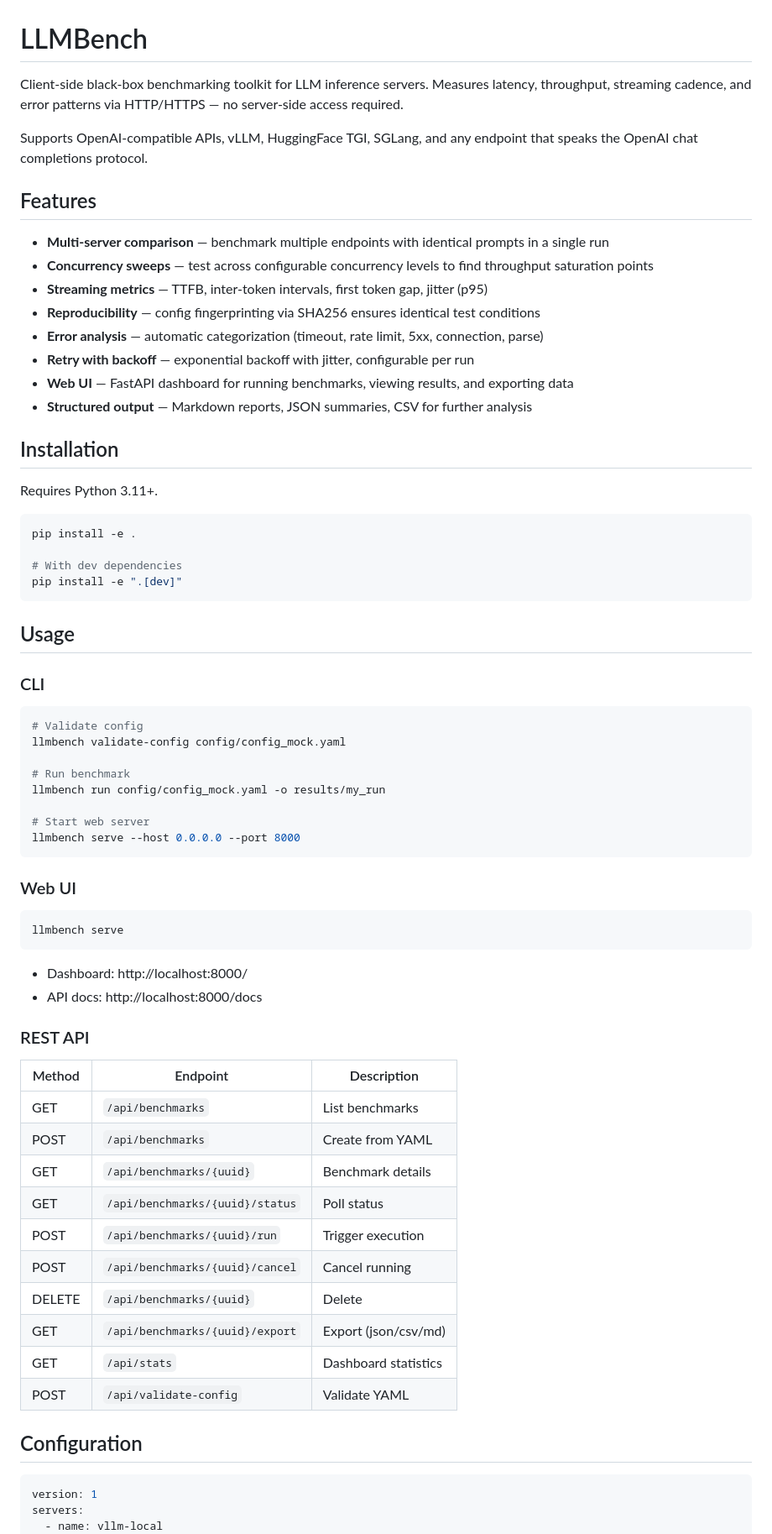
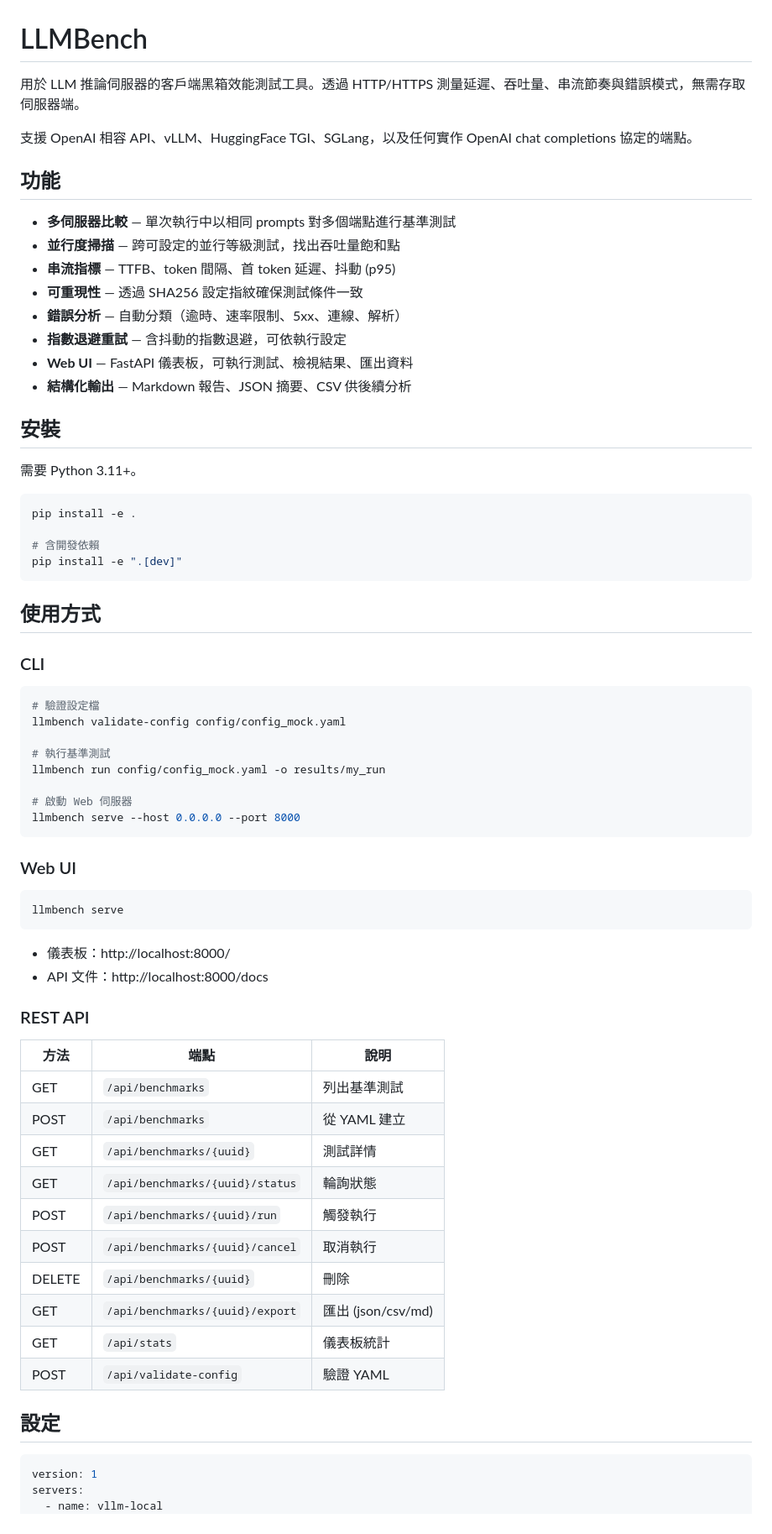
Before and after one commit to eLAND-Research/llm-benchmark, a Markdown page: README.md, the part around one of its changes. Shown at 84% size. Rendered like a GitHub page.

Commit message:
將 README 改為繁體中文
Co-Authored-By: Claude Opus 4.6 <noreply@anthropic.com>

````diff
--- a/README.md
+++ b/README.md
@@ -1,43 +1,43 @@
 # LLMBench
 
-Client-side black-box benchmarking toolkit for LLM inference servers. Measures latency, throughput, streaming cadence, and error patterns via HTTP/HTTPS — no server-side access required.
+用於 LLM 推論伺服器的客戶端黑箱效能測試工具。透過 HTTP/HTTPS 測量延遲、吞吐量、串流節奏與錯誤模式，無需存取伺服器端。
 
-Supports OpenAI-compatible APIs, vLLM, HuggingFace TGI, SGLang, and any endpoint that speaks the OpenAI chat completions protocol.
+支援 OpenAI 相容 API、vLLM、HuggingFace TGI、SGLang，以及任何實作 OpenAI chat completions 協定的端點。
 
-## Features
+## 功能
 
-- **Multi-server comparison** — benchmark multiple endpoints with identical prompts in a single run
-- **Concurrency sweeps** — test across configurable concurrency levels to find throughput saturation points
-- **Streaming metrics** — TTFB, inter-token intervals, first token gap, jitter (p95)
-- **Reproducibility** — config fingerprinting via SHA256 ensures identical test conditions
-- **Error analysis** — automatic categorization (timeout, rate limit, 5xx, connection, parse)
-- **Retry with backoff** — exponential backoff with jitter, configurable per run
-- **Web UI** — FastAPI dashboard for running benchmarks, viewing results, and exporting data
-- **Structured output** — Markdown reports, JSON summaries, CSV for further analysis
+- **多伺服器比較** — 單次執行中以相同 prompts 對多個端點進行基準測試
+- **並行度掃描** — 跨可設定的並行等級測試，找出吞吐量飽和點
+- **串流指標** — TTFB、token 間隔、首 token 延遲、抖動 (p95)
+- **可重現性** — 透過 SHA256 設定指紋確保測試條件一致
+- **錯誤分析** — 自動分類（逾時、速率限制、5xx、連線、解析）
+- **指數退避重試** — 含抖動的指數退避，可依執行設定
+- **Web UI** — FastAPI 儀表板，可執行測試、檢視結果、匯出資料
+- **結構化輸出** — Markdown 報告、JSON 摘要、CSV 供後續分析
 
-## Installation
+## 安裝
 
-Requires Python 3.11+.
+需要 Python 3.11+。
 
 ```bash
 pip install -e .
 
-# With dev dependencies
+# 含開發依賴
 pip install -e ".[dev]"
 ```
 
-## Usage
+## 使用方式
 
 ### CLI
 
 ```bash
-# Validate config
+# 驗證設定檔
 llmbench validate-config config/config_mock.yaml
 
-# Run benchmark
+# 執行基準測試
 llmbench run config/config_mock.yaml -o results/my_run
 
-# Start web server
+# 啟動 Web 伺服器
 llmbench serve --host 0.0.0.0 --port 8000
 ```
 
@@ -47,25 +47,25 @@ llmbench serve --host 0.0.0.0 --port 8000
 llmbench serve
 ```
 
-- Dashboard: http://localhost:8000/
-- API docs: http://localhost:8000/docs
+- 儀表板：http://localhost:8000/
+- API 文件：http://localhost:8000/docs
 
 ### REST API
 
-| Method | Endpoint | Description |
-|--------|----------|-------------|
-| GET | `/api/benchmarks` | List benchmarks |
-| POST | `/api/benchmarks` | Create from YAML |
-| GET | `/api/benchmarks/{uuid}` | Benchmark details |
-| GET | `/api/benchmarks/{uuid}/status` | Poll status |
-| POST | `/api/benchmarks/{uuid}/run` | Trigger execution |
-| POST | `/api/benchmarks/{uuid}/cancel` | Cancel running |
-| DELETE | `/api/benchmarks/{uuid}` | Delete |
-| GET | `/api/benchmarks/{uuid}/export` | Export (json/csv/md) |
-| GET | `/api/stats` | Dashboard statistics |
-| POST | `/api/validate-config` | Validate YAML |
+| 方法 | 端點 | 說明 |
+|------|------|------|
+| GET | `/api/benchmarks` | 列出基準測試 |
+| POST | `/api/benchmarks` | 從 YAML 建立 |
+| GET | `/api/benchmarks/{uuid}` | 測試詳情 |
+| GET | `/api/benchmarks/{uuid}/status` | 輪詢狀態 |
+| POST | `/api/benchmarks/{uuid}/run` | 觸發執行 |
+| POST | `/api/benchmarks/{uuid}/cancel` | 取消執行 |
+| DELETE | `/api/benchmarks/{uuid}` | 刪除 |
+| GET | `/api/benchmarks/{uuid}/export` | 匯出 (json/csv/md) |
+| GET | `/api/stats` | 儀表板統計 |
+| POST | `/api/validate-config` | 驗證 YAML |
 
-## Configuration
+## 設定
 
 ```yaml
 version: 1
````
Also changed, not shown: other parts of README.md (+29 -29 lines).
